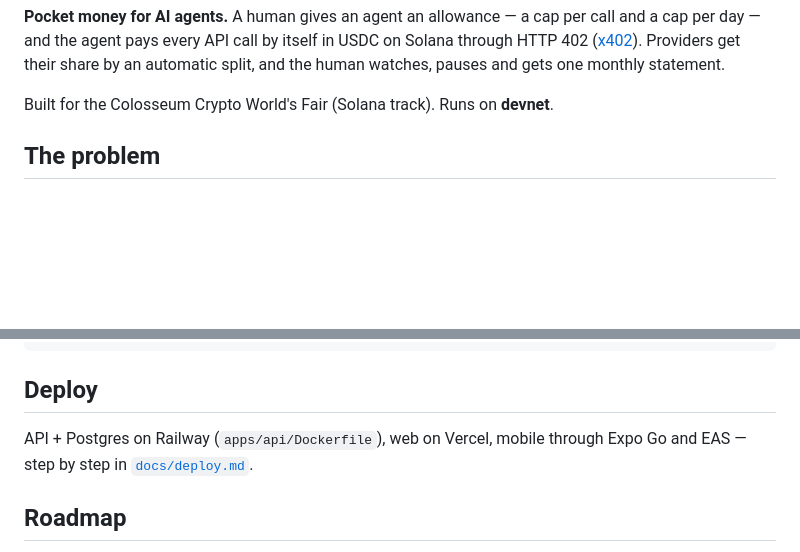
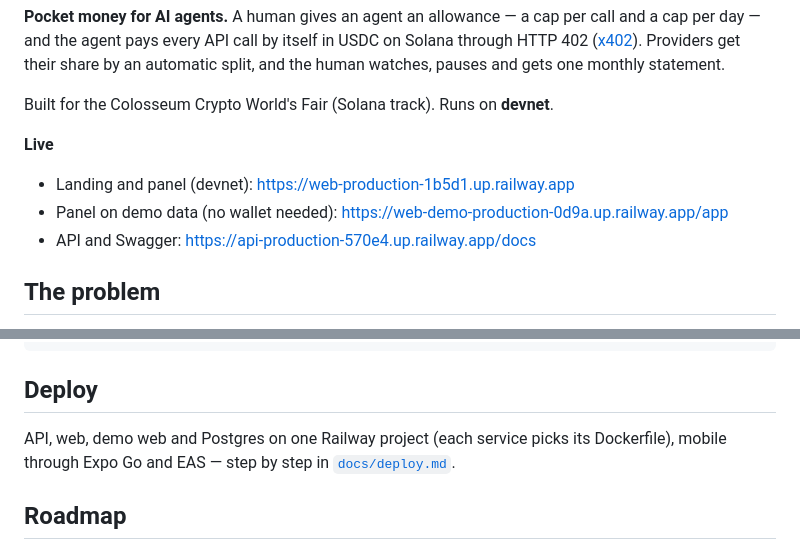
Before and after one commit to emersonjds/402lab, a Markdown page: README.md, 2 parts joined by grey strips. GitHub-like rendering; blank space fills up the shorter version.

Commit message:
docs: document the Railway deploy and live URLs

```diff
--- a/README.md
+++ b/README.md
@@ -41,6 +40,12 @@ per day — and the agent pays every API call by itself in USDC on Solana throug
 watches, pauses and gets one monthly statement.
 
 Built for the Colosseum Crypto World's Fair (Solana track). Runs on **devnet**.
+
+**Live**
+
+- Landing and panel (devnet): https://web-production-1b5d1.up.railway.app
+- Panel on demo data (no wallet needed): https://web-demo-production-0d9a.up.railway.app/app
+- API and Swagger: https://api-production-570e4.up.railway.app/docs
 
 ## The problem
 
@@ -303,8 +308,8 @@ npm run e2e:devnet          # real devnet payments + split (manual)
 
 ## Deploy
 
-API + Postgres on Railway (`apps/api/Dockerfile`), web on Vercel, mobile through Expo Go and EAS
-— step by step in [`docs/deploy.md`](docs/deploy.md).
+API, web, demo web and Postgres on one Railway project (each service picks its Dockerfile),
+mobile through Expo Go and EAS — step by step in [`docs/deploy.md`](docs/deploy.md).
 
 ## Roadmap
 
```
Also changed, not shown: other parts of README.md (+1 -2 lines), docs/deploy.md (+15 -6 lines).
